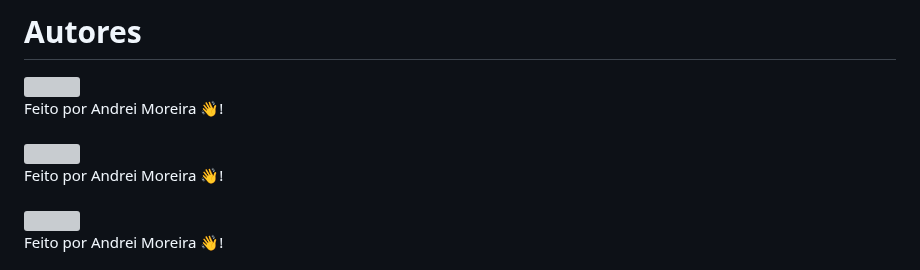
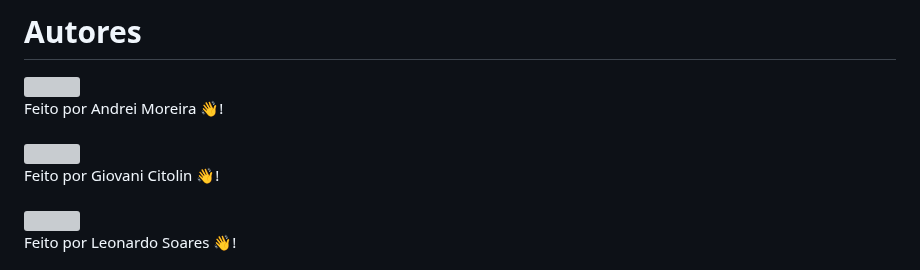
Before and after one commit to Anndrei87/FeriasPet, a Markdown page: README.md, the part around one of its changes. GitHub-like rendering; grey boxes are pictures that could not be loaded.

```diff
--- a/README.md
+++ b/README.md
@@ -143,6 +143,6 @@ Abaixo será listado os RNFs do projeto:
 		<br />
 	</a>
-	<span> Feito por Andrei Moreira 👋! </span>
+	<span> Feito por Giovani Citolin 👋! </span>
 </div>
 &nbsp;
 &nbsp;
@@ -151,5 +151,5 @@ Abaixo será listado os RNFs do projeto:
 		<img style="border-radius: 50%;" src="https://images.weserv.nl/?url=avatars.githubusercontent.com/u/95651574?v=4&h=100&w=100&fit=cover&mask=circle&maxage=7d"/>
 		<br />
 	</a>
-	<span> Feito por Andrei Moreira 👋! </span>
+	<span> Feito por Leonardo Soares 👋! </span>
 </div>
```
Also changed, not shown: other parts of README.md (+30 -3 lines).
